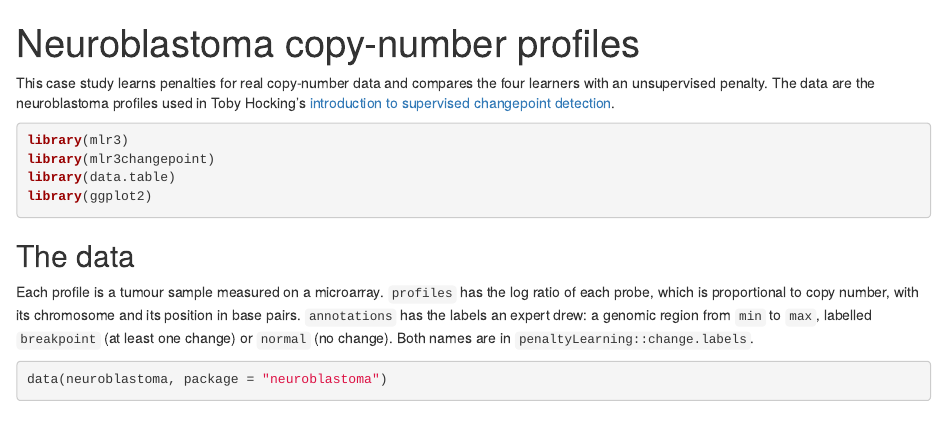
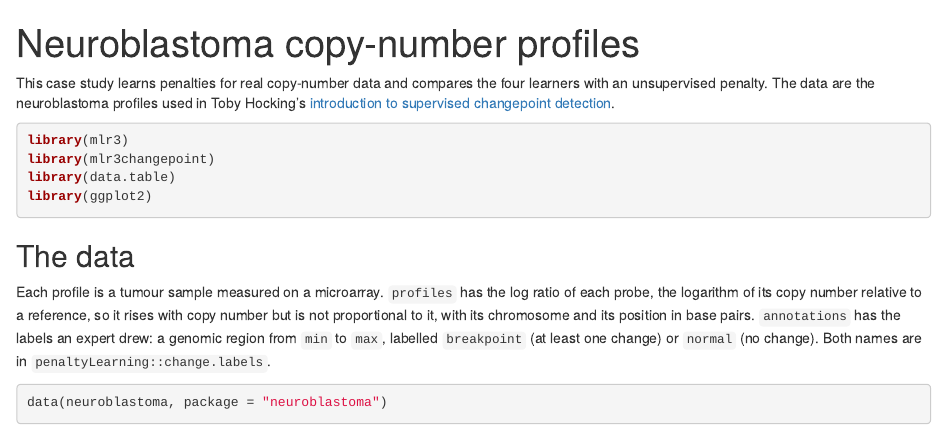
Before and after one commit to sleepysnorlax05/mlr3changepoint, an R Markdown document (vignettes/articles/case-study-neuroblastoma.Rmd): the page in a window 1100 px wide, from its top. Rendered offline with R 4.5, knitr and Pandoc, with nearby package versions; some code elsewhere in the file could not run offline.

Commit message:
docs: a log ratio is not proportional to copy number
The neuroblastoma case study said the probe log ratio is proportional to
copy number. It is log(copy number / reference), linear in the log of
copy number and monotone in copy number, but not proportional to it
(a copy-neutral probe has log ratio 0, not a positive value).

````diff
--- a/vignettes/articles/case-study-neuroblastoma.Rmd
+++ b/vignettes/articles/case-study-neuroblastoma.Rmd
@@ -20,7 +20,7 @@ library(ggplot2)
 
 ## The data
 
-Each profile is a tumour sample measured on a microarray. `profiles` has the log ratio of each probe, which is proportional to copy number, with its chromosome and its position in base pairs. `annotations` has the labels an expert drew: a genomic region from `min` to `max`, labelled `breakpoint` (at least one change) or `normal` (no change). Both names are in `penaltyLearning::change.labels`.
+Each profile is a tumour sample measured on a microarray. `profiles` has the log ratio of each probe, the logarithm of its copy number relative to a reference, so it rises with copy number but is not proportional to it, with its chromosome and its position in base pairs. `annotations` has the labels an expert drew: a genomic region from `min` to `max`, labelled `breakpoint` (at least one change) or `normal` (no change). Both names are in `penaltyLearning::change.labels`.
 
 ```{r}
 data(neuroblastoma, package = "neuroblastoma")
````
